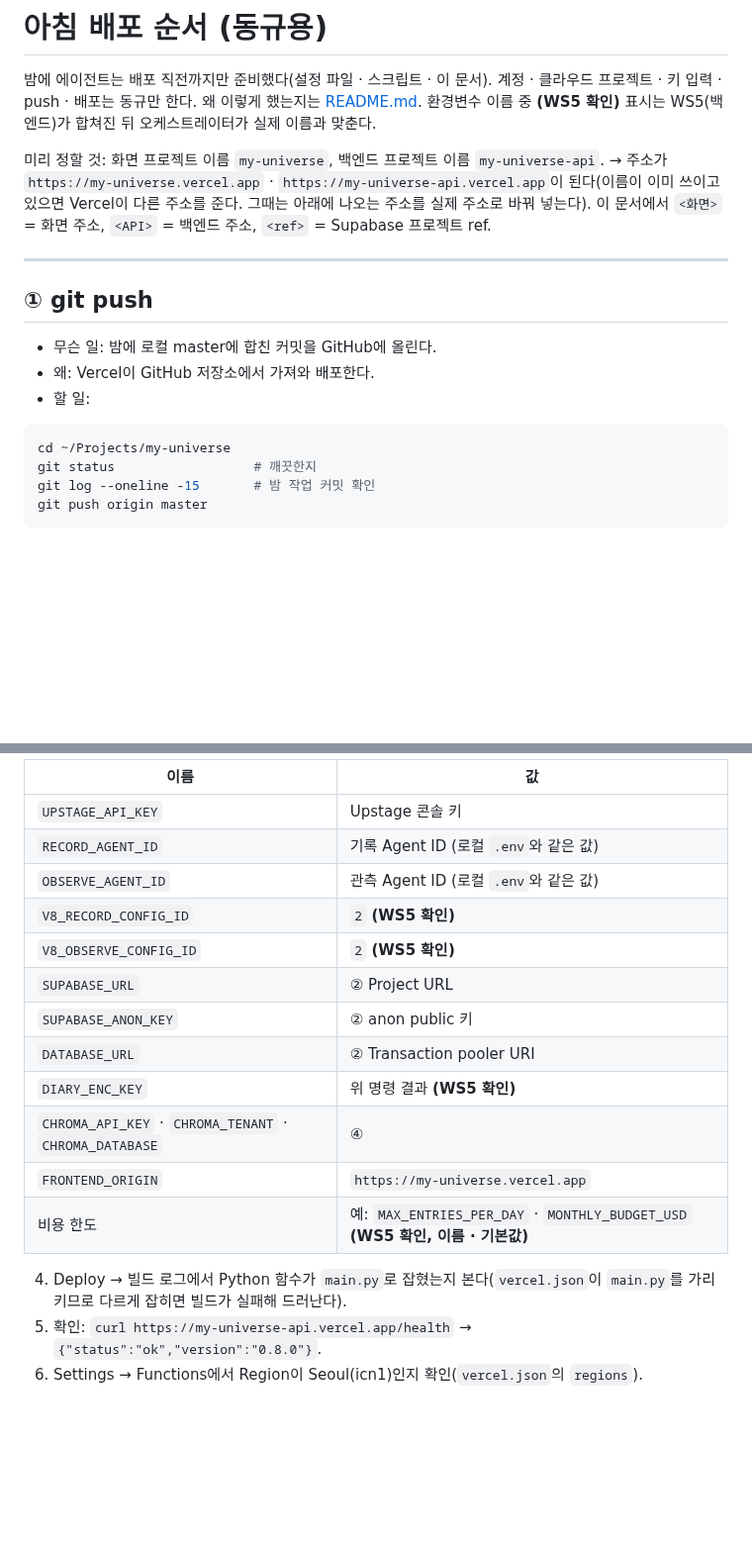
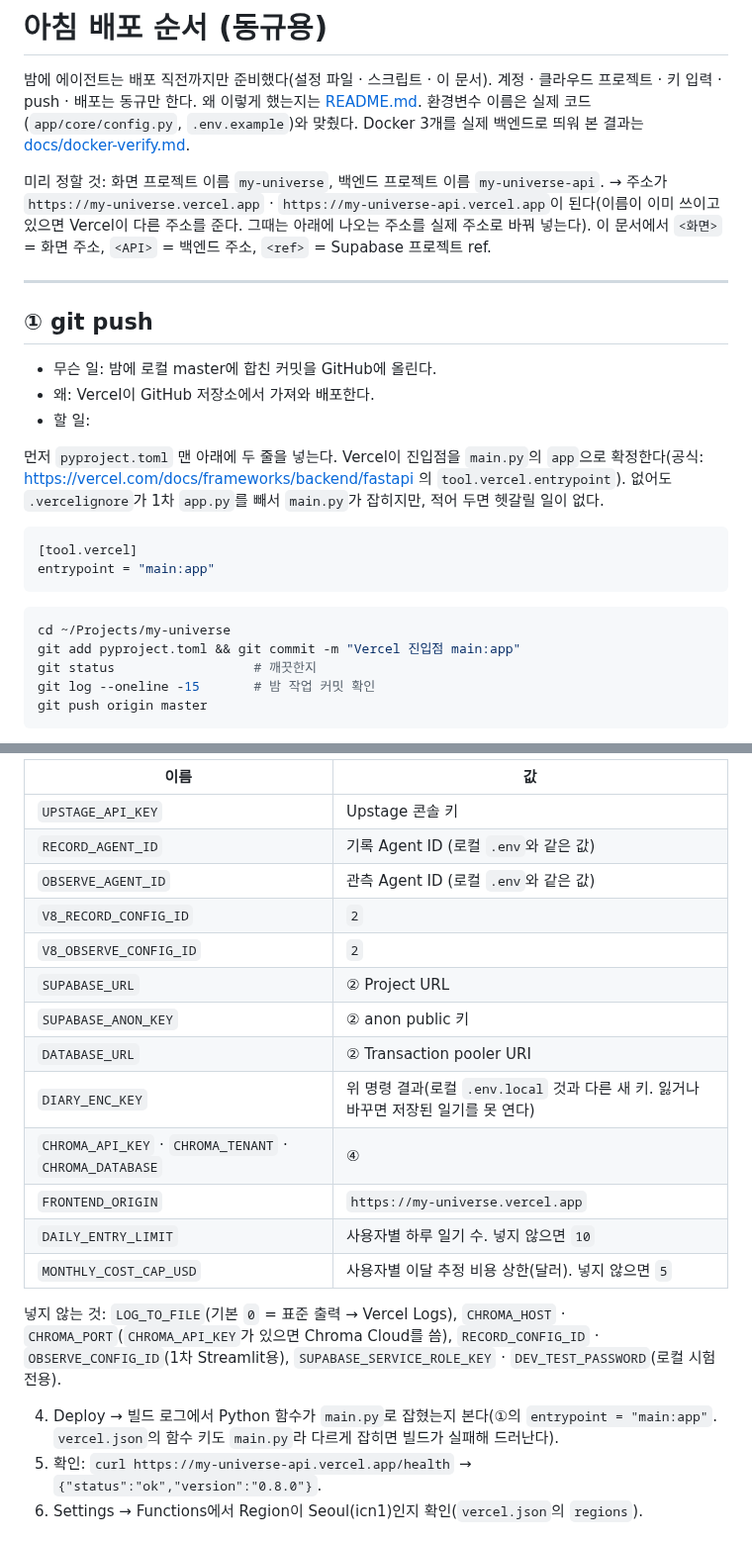
Before and after one commit to Lumiere001/my-universe, a Markdown page: deploy/MORNING.md, 2 parts joined by grey strips. Shown at 99% size. Drawn GitHub-style; blank space fills up the shorter version.

````diff
--- a/deploy/MORNING.md
+++ b/deploy/MORNING.md
@@ -1,7 +1,7 @@
 # 아침 배포 순서 (동규용)
 
 밤에 에이전트는 배포 직전까지만 준비했다(설정 파일 · 스크립트 · 이 문서). 계정 · 클라우드 프로젝트 · 키 입력 · push · 배포는 동규만 한다.
-왜 이렇게 했는지는 [README.md](README.md). 환경변수 이름 중 **(WS5 확인)** 표시는 WS5(백엔드)가 합쳐진 뒤 오케스트레이터가 실제 이름과 맞춘다.
+왜 이렇게 했는지는 [README.md](README.md). 환경변수 이름은 실제 코드(`app/core/config.py`, `.env.example`)와 맞췄다. Docker 3개를 실제 백엔드로 띄워 본 결과는 [docs/docker-verify.md](../docs/docker-verify.md).
 
 미리 정할 것: 화면 프로젝트 이름 `my-universe`, 백엔드 프로젝트 이름 `my-universe-api`.
 → 주소가 `https://my-universe.vercel.app` · `https://my-universe-api.vercel.app`이 된다(이름이 이미 쓰이고 있으면 Vercel이 다른 주소를 준다. 그때는 아래에 나오는 주소를 실제 주소로 바꿔 넣는다).
@@ -15,8 +15,16 @@
 - 왜: Vercel이 GitHub 저장소에서 가져와 배포한다.
 - 할 일:
 
+먼저 `pyproject.toml` 맨 아래에 두 줄을 넣는다. Vercel이 진입점을 `main.py`의 `app`으로 확정한다(공식: https://vercel.com/docs/frameworks/backend/fastapi 의 `tool.vercel.entrypoint`). 없어도 `.vercelignore`가 1차 `app.py`를 빼서 `main.py`가 잡히지만, 적어 두면 헷갈릴 일이 없다.
+
+```toml
+[tool.vercel]
+entrypoint = "main:app"
+```
+
 ```bash
 cd ~/Projects/my-universe
+git add pyproject.toml && git commit -m "Vercel 진입점 main:app"
 git status                  # 깨끗한지
 git log --oneline -15       # 밤 작업 커밋 확인
 git push origin master
@@ -92,17 +100,20 @@ python3 -c "import secrets,base64;print(base64.b64encode(secrets.token_bytes(32)
 | `UPSTAGE_API_KEY` | Upstage 콘솔 키 |
 | `RECORD_AGENT_ID` | 기록 Agent ID (로컬 `.env`와 같은 값) |
 | `OBSERVE_AGENT_ID` | 관측 Agent ID (로컬 `.env`와 같은 값) |
-| `V8_RECORD_CONFIG_ID` | `2` **(WS5 확인)** |
-| `V8_OBSERVE_CONFIG_ID` | `2` **(WS5 확인)** |
+| `V8_RECORD_CONFIG_ID` | `2` |
+| `V8_OBSERVE_CONFIG_ID` | `2` |
 | `SUPABASE_URL` | ② Project URL |
 | `SUPABASE_ANON_KEY` | ② anon public 키 |
 | `DATABASE_URL` | ② Transaction pooler URI |
-| `DIARY_ENC_KEY` | 위 명령 결과 **(WS5 확인)** |
+| `DIARY_ENC_KEY` | 위 명령 결과(로컬 `.env.local` 것과 다른 새 키. 잃거나 바꾸면 저장된 일기를 못 연다) |
 | `CHROMA_API_KEY` · `CHROMA_TENANT` · `CHROMA_DATABASE` | ④ |
 | `FRONTEND_ORIGIN` | `https://my-universe.vercel.app` |
-| 비용 한도 | 예: `MAX_ENTRIES_PER_DAY` · `MONTHLY_BUDGET_USD` **(WS5 확인, 이름 · 기본값)** |
+| `DAILY_ENTRY_LIMIT` | 사용자별 하루 일기 수. 넣지 않으면 `10` |
+| `MONTHLY_COST_CAP_USD` | 사용자별 이달 추정 비용 상한(달러). 넣지 않으면 `5` |
 
-4. Deploy → 빌드 로그에서 Python 함수가 `main.py`로 잡혔는지 본다(`vercel.json`이 `main.py`를 가리키므로 다르게 잡히면 빌드가 실패해 드러난다).
+넣지 않는 것: `LOG_TO_FILE`(기본 `0` = 표준 출력 → Vercel Logs), `CHROMA_HOST` · `CHROMA_PORT`(`CHROMA_API_KEY`가 있으면 Chroma Cloud를 씀), `RECORD_CONFIG_ID` · `OBSERVE_CONFIG_ID`(1차 Streamlit용), `SUPABASE_SERVICE_ROLE_KEY` · `DEV_TEST_PASSWORD`(로컬 시험 전용).
+
+4. Deploy → 빌드 로그에서 Python 함수가 `main.py`로 잡혔는지 본다(①의 `entrypoint = "main:app"`. `vercel.json`의 함수 키도 `main.py`라 다르게 잡히면 빌드가 실패해 드러난다).
 5. 확인: `curl https://my-universe-api.vercel.app/health` → `{"status":"ok","version":"0.8.0"}`.
 6. Settings → Functions에서 Region이 Seoul(icn1)인지 확인(`vercel.json`의 `regions`).
 
````
Also changed, not shown: README.md (+3 -0 lines), deploy/README.md (+19 -10 lines), docs/docker-verify.md (added, +59 -0 lines), docs/images/v8-real/docker-front.png (added), 5 other files.
